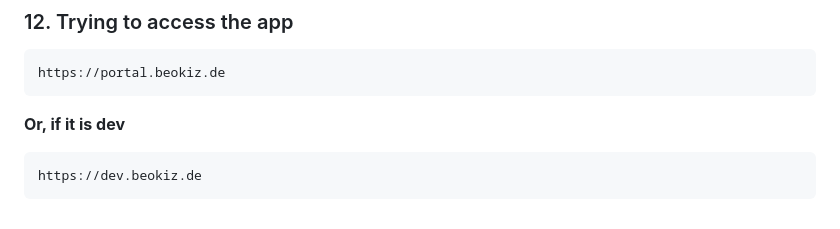
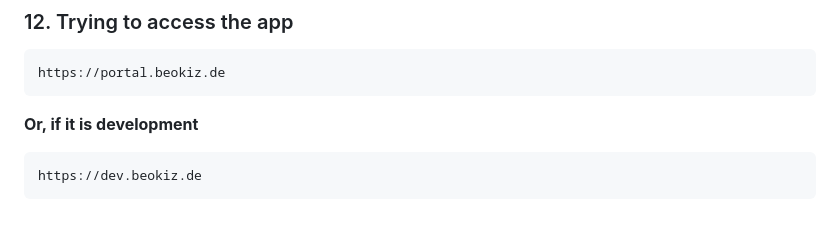
Before and after one commit to beokiz/webportal, a Markdown page: README.md, the part around the change. Rendered like a GitHub page.

Commit message:
ITSK- 2 changed readme

````diff
--- a/README.md
+++ b/README.md
@@ -395,7 +395,7 @@ chown -R www-data:www-data ./
 https://portal.beokiz.de
 ```
 
-**Or, if it is dev**
+**Or, if it is development**
 ```
 https://dev.beokiz.de
 ```
````
